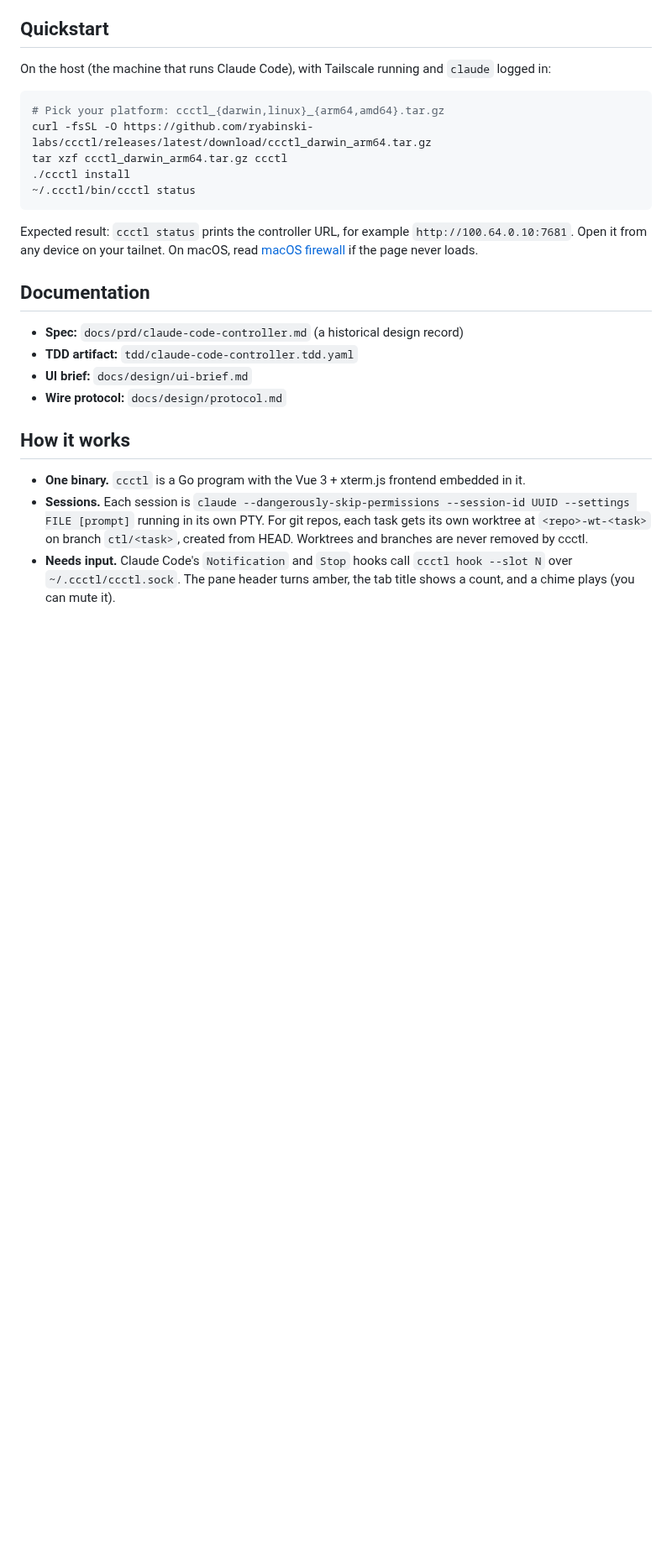
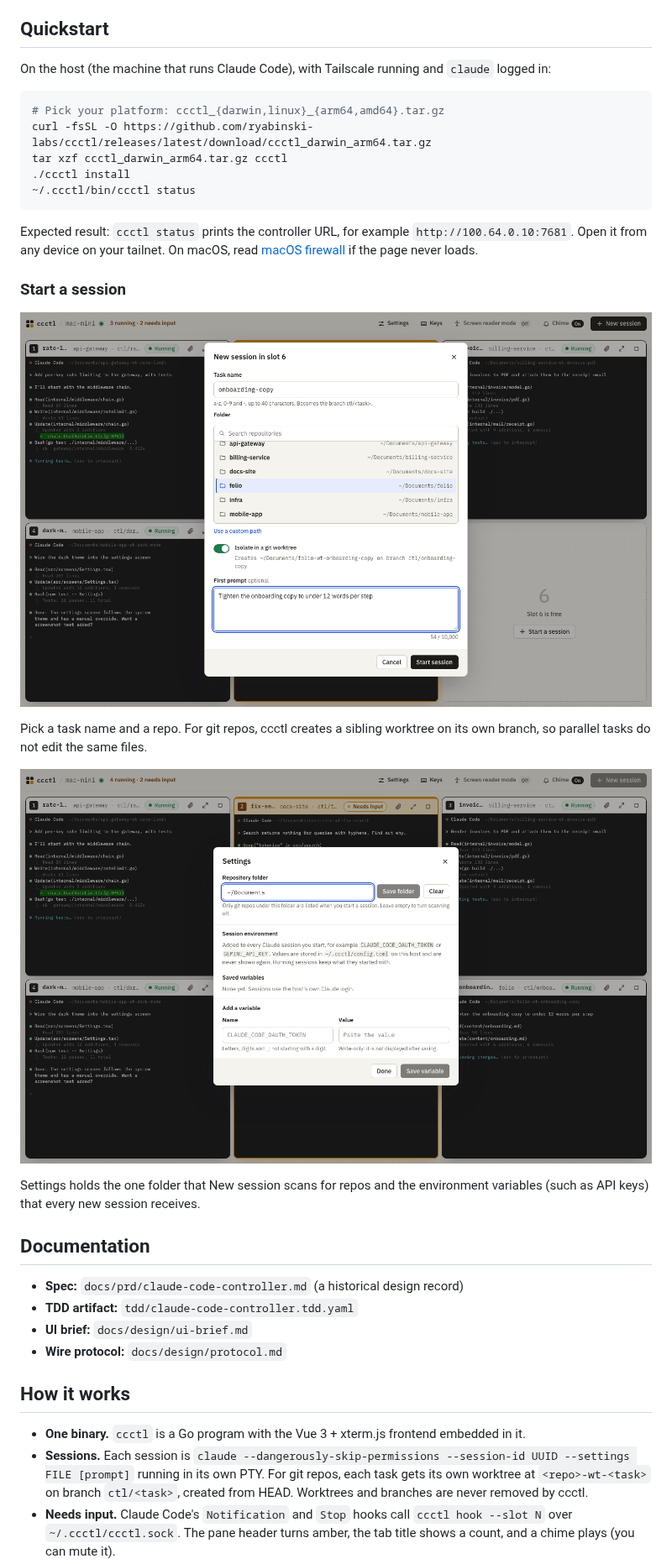
Before and after one commit to ryabinski-labs/ccctl, a Markdown page: README.md, the part around one of its changes. Shown at 84% size. Rendered like a GitHub page; pictures changed too: docs/screenshots/new-session.png (added), docs/screenshots/settings.png (added); blank space fills up the shorter version.

Commit message:
Add screenshots to the README
Adds the six-session grid, the New session dialog, and the Settings
dialog, captured headless from the real UI against a scratch HOME with
a stand-in for claude, so no real sessions, paths, or tokens appear.

Co-Authored-By: Claude Sonnet 5.5 <noreply@anthropic.com>

````diff
--- a/README.md
+++ b/README.md
@@ -58,6 +61,16 @@ tar xzf ccctl_darwin_arm64.tar.gz ccctl
 ```
 
 Expected result: `ccctl status` prints the controller URL, for example `http://100.64.0.10:7681`. Open it from any device on your tailnet. On macOS, read [macOS firewall](#macos-firewall) if the page never loads.
+
+### Start a session
+
+![The New session dialog: a task name, a searchable list of repos under your repository folder, an "Isolate in a git worktree" switch, and an optional first prompt.](docs/screenshots/new-session.png)
+
+Pick a task name and a repo. For git repos, ccctl creates a sibling worktree on its own branch, so parallel tasks do not edit the same files.
+
+![The Settings dialog: the repository folder that New session scans, and variables such as API keys added to every session you start.](docs/screenshots/settings.png)
+
+Settings holds the one folder that New session scans for repos and the environment variables (such as API keys) that every new session receives.
 
 ## Documentation
 
````
Also changed, not shown: other parts of README.md (+3 -0 lines), docs/screenshots/grid.png (added).
